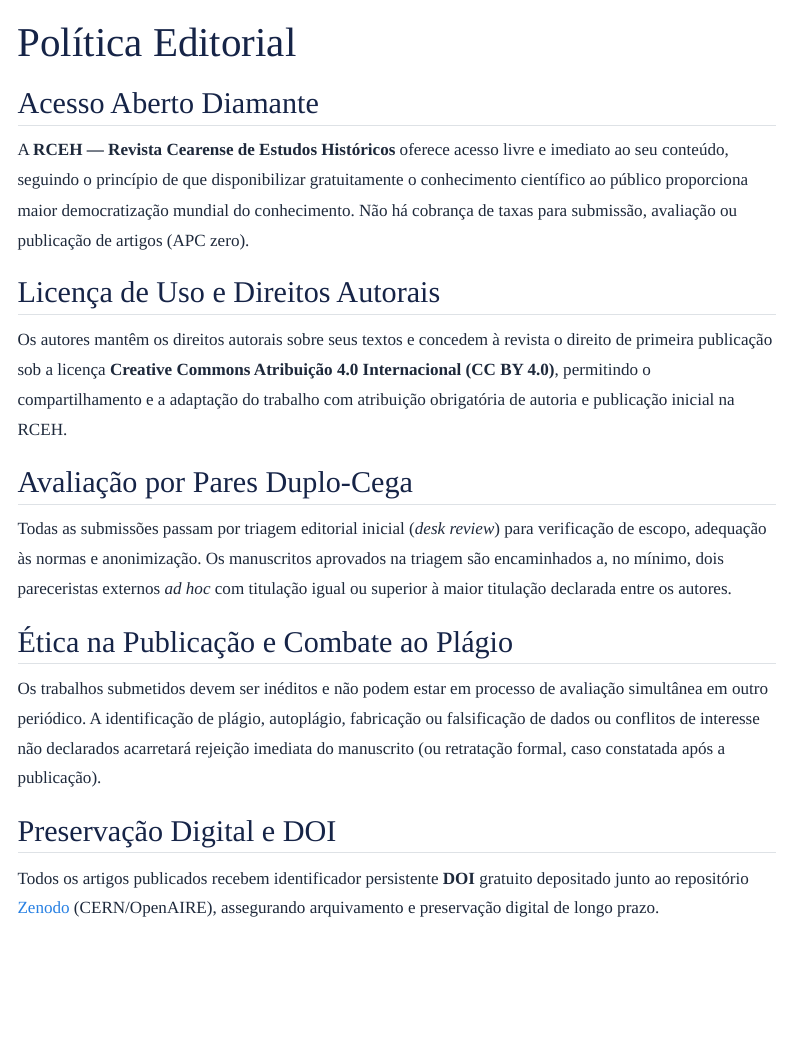
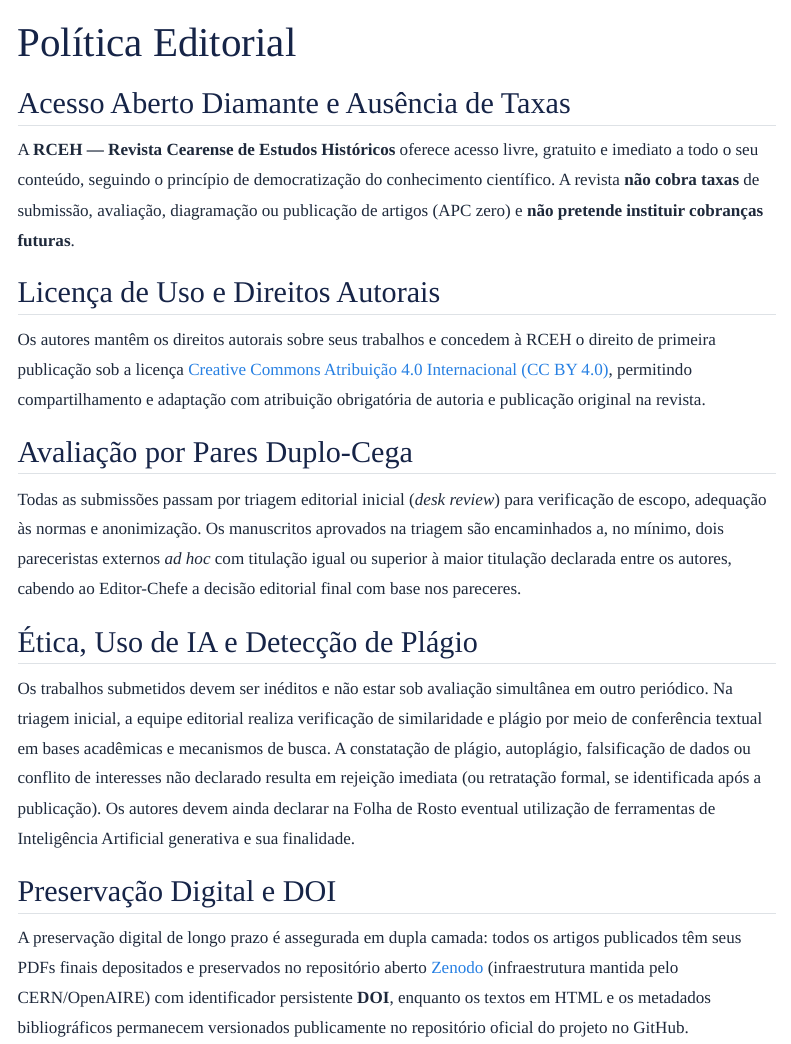
Before and after one commit to walterfr/RCEH, a Quarto document (politica.qmd): the page in a window 1100 px wide, from its top. Rendered offline with R 4.5, knitr and Pandoc in place of Quarto, with nearby package versions; menus at the side of the page are left out.

Commit message:
Adequa politica, expediente e artigo modelo aos criterios Latindex 2.0 e DOAJ

```diff
--- a/politica.qmd
+++ b/politica.qmd
@@ -2,17 +2,17 @@
 title: "Política Editorial"
 ---
 
-## Acesso Aberto Diamante
-A **RCEH — Revista Cearense de Estudos Históricos** oferece acesso livre e imediato ao seu conteúdo, seguindo o princípio de que disponibilizar gratuitamente o conhecimento científico ao público proporciona maior democratização mundial do conhecimento. Não há cobrança de taxas para submissão, avaliação ou publicação de artigos (APC zero).
+## Acesso Aberto Diamante e Ausência de Taxas
+A **RCEH — Revista Cearense de Estudos Históricos** oferece acesso livre, gratuito e imediato a todo o seu conteúdo, seguindo o princípio de democratização do conhecimento científico. A revista **não cobra taxas** de submissão, avaliação, diagramação ou publicação de artigos (APC zero) e **não pretende instituir cobranças futuras**.
 
 ## Licença de Uso e Direitos Autorais
-Os autores mantêm os direitos autorais sobre seus textos e concedem à revista o direito de primeira publicação sob a licença **Creative Commons Atribuição 4.0 Internacional (CC BY 4.0)**, permitindo o compartilhamento e a adaptação do trabalho com atribuição obrigatória de autoria e publicação inicial na RCEH.
+Os autores mantêm os direitos autorais sobre seus trabalhos e concedem à RCEH o direito de primeira publicação sob a licença [Creative Commons Atribuição 4.0 Internacional (CC BY 4.0)](https://creativecommons.org/licenses/by/4.0/deed.pt-br), permitindo compartilhamento e adaptação com atribuição obrigatória de autoria e publicação original na revista.
 
 ## Avaliação por Pares Duplo-Cega
-Todas as submissões passam por triagem editorial inicial (*desk review*) para verificação de escopo, adequação às normas e anonimização. Os manuscritos aprovados na triagem são encaminhados a, no mínimo, dois pareceristas externos *ad hoc* com titulação igual ou superior à maior titulação declarada entre os autores.
+Todas as submissões passam por triagem editorial inicial (*desk review*) para verificação de escopo, adequação às normas e anonimização. Os manuscritos aprovados na triagem são encaminhados a, no mínimo, dois pareceristas externos *ad hoc* com titulação igual ou superior à maior titulação declarada entre os autores, cabendo ao Editor-Chefe a decisão editorial final com base nos pareceres.
 
-## Ética na Publicação e Combate ao Plágio
-Os trabalhos submetidos devem ser inéditos e não podem estar em processo de avaliação simultânea em outro periódico. A identificação de plágio, autoplágio, fabricação ou falsificação de dados ou conflitos de interesse não declarados acarretará rejeição imediata do manuscrito (ou retratação formal, caso constatada após a publicação).
+## Ética, Uso de IA e Detecção de Plágio
+Os trabalhos submetidos devem ser inéditos e não estar sob avaliação simultânea em outro periódico. Na triagem inicial, a equipe editorial realiza verificação de similaridade e plágio por meio de conferência textual em bases acadêmicas e mecanismos de busca. A constatação de plágio, autoplágio, falsificação de dados ou conflito de interesses não declarado resulta em rejeição imediata (ou retratação formal, se identificada após a publicação). Os autores devem ainda declarar na Folha de Rosto eventual utilização de ferramentas de Inteligência Artificial generativa e sua finalidade.
 
 ## Preservação Digital e DOI
-Todos os artigos publicados recebem identificador persistente **DOI** gratuito depositado junto ao repositório [Zenodo](https://zenodo.org/) (CERN/OpenAIRE), assegurando arquivamento e preservação digital de longo prazo.
+A preservação digital de longo prazo é assegurada em dupla camada: todos os artigos publicados têm seus PDFs finais depositados e preservados no repositório aberto [Zenodo](https://zenodo.org/) (infraestrutura mantida pelo CERN/OpenAIRE) com identificador persistente **DOI**, enquanto os textos em HTML e os metadados bibliográficos permanecem versionados publicamente no repositório oficial do projeto no GitHub.
```
Also changed, not shown: edicoes/v1-2026/artigo-modelo.qmd (+9 -3 lines), expediente.qmd (+3 -3 lines).
